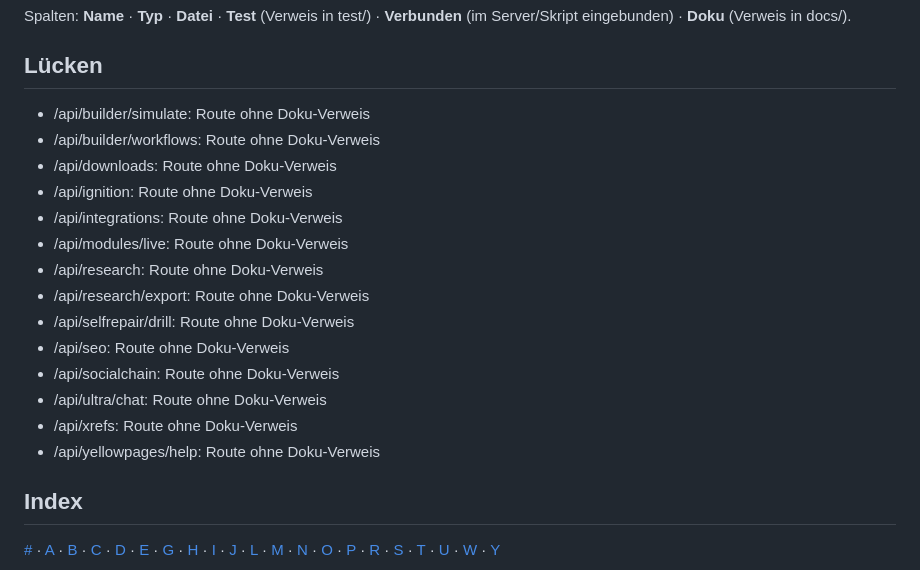
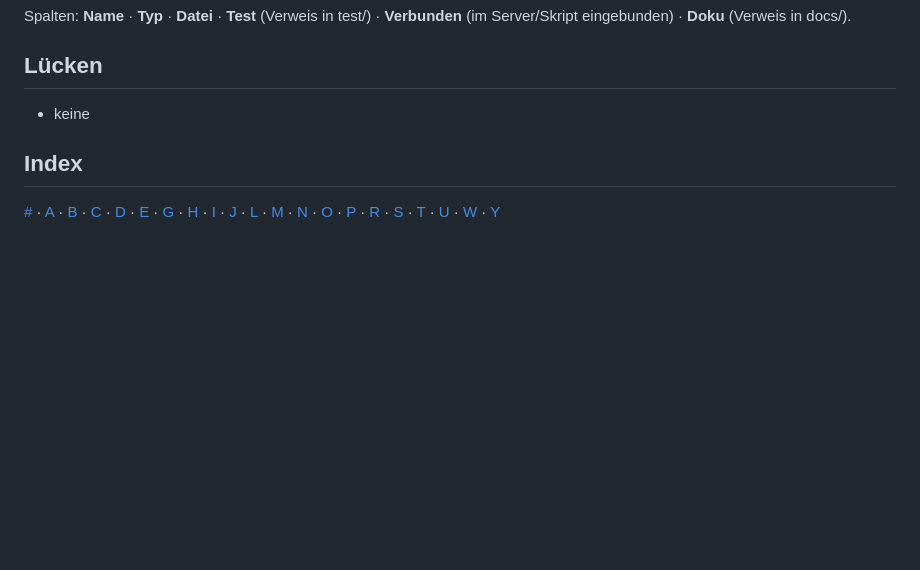
Before and after one commit to flubber01/aura, a Markdown page: docs/FUNKTIONEN.md, the part around the change. Drawn GitHub-style; blank space fills up the shorter version.

Commit message:
Funktionsverzeichnis neu erzeugt: 0 Lücken
Co-authored-by: arena-agent <297053741+arena-agent@users.noreply.github.com>

```diff
--- a/docs/FUNKTIONEN.md
+++ b/docs/FUNKTIONEN.md
@@ -8,20 +8,7 @@ Spalten: **Name** · **Typ** · **Datei** · **Test** (Verweis in test/) · **Ve
 
 ## Lücken
 
-- /api/builder/simulate: Route ohne Doku-Verweis
-- /api/builder/workflows: Route ohne Doku-Verweis
-- /api/downloads: Route ohne Doku-Verweis
-- /api/ignition: Route ohne Doku-Verweis
-- /api/integrations: Route ohne Doku-Verweis
-- /api/modules/live: Route ohne Doku-Verweis
-- /api/research: Route ohne Doku-Verweis
-- /api/research/export: Route ohne Doku-Verweis
-- /api/selfrepair/drill: Route ohne Doku-Verweis
-- /api/seo: Route ohne Doku-Verweis
-- /api/socialchain: Route ohne Doku-Verweis
-- /api/ultra/chat: Route ohne Doku-Verweis
-- /api/xrefs: Route ohne Doku-Verweis
-- /api/yellowpages/help: Route ohne Doku-Verweis
+- keine
 
 ## Index
 
```
